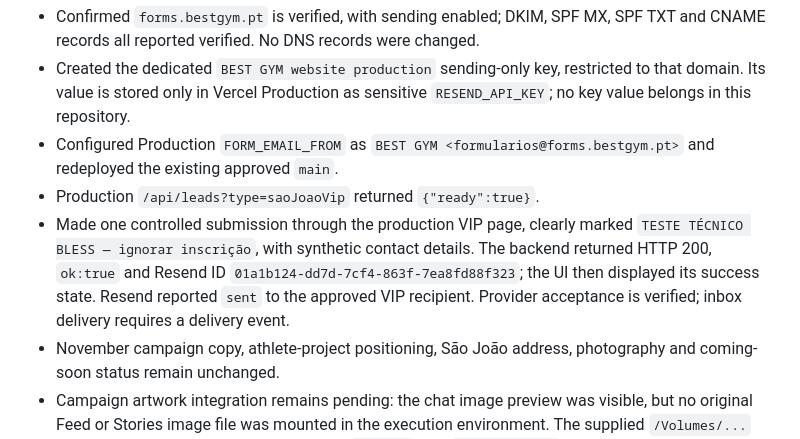
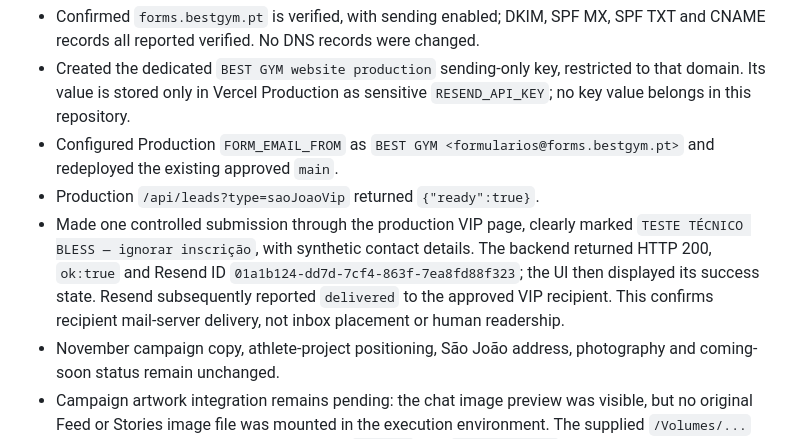
Before and after one commit to brunodias746-hash/site-best-gym-portugal, a Markdown page: docs/FORMS.md, the part around the change. Drawn GitHub-style.

Commit message:
docs: confirm VIP test delivery

```diff
--- a/docs/FORMS.md
+++ b/docs/FORMS.md
@@ -48,6 +48,6 @@ With Playwright and Chrome available, run `tests/browser-qa.cjs`, `tests/forms-b
 - Created the dedicated `BEST GYM website production` sending-only key, restricted to that domain. Its value is stored only in Vercel Production as sensitive `RESEND_API_KEY`; no key value belongs in this repository.
 - Configured Production `FORM_EMAIL_FROM` as `BEST GYM <formularios@forms.bestgym.pt>` and redeployed the existing approved `main`.
 - Production `/api/leads?type=saoJoaoVip` returned `{"ready":true}`.
-- Made one controlled submission through the production VIP page, clearly marked `TESTE TÉCNICO BLESS — ignorar inscrição`, with synthetic contact details. The backend returned HTTP 200, `ok:true` and Resend ID `01a1b124-dd7d-7cf4-863f-7ea8fd88f323`; the UI then displayed its success state. Resend reported `sent` to the approved VIP recipient. Provider acceptance is verified; inbox delivery requires a delivery event.
+- Made one controlled submission through the production VIP page, clearly marked `TESTE TÉCNICO BLESS — ignorar inscrição`, with synthetic contact details. The backend returned HTTP 200, `ok:true` and Resend ID `01a1b124-dd7d-7cf4-863f-7ea8fd88f323`; the UI then displayed its success state. Resend subsequently reported `delivered` to the approved VIP recipient. This confirms recipient mail-server delivery, not inbox placement or human readership.
 - November campaign copy, athlete-project positioning, São João address, photography and coming-soon status remain unchanged.
 - Campaign artwork integration remains pending: the chat image preview was visible, but no original Feed or Stories image file was mounted in the execution environment. The supplied `/Volumes/...` path is on the originating computer. Keep `artwork` and `mobileArtwork` null until the originals are accessible; do not substitute generated or obsolete artwork.
```
